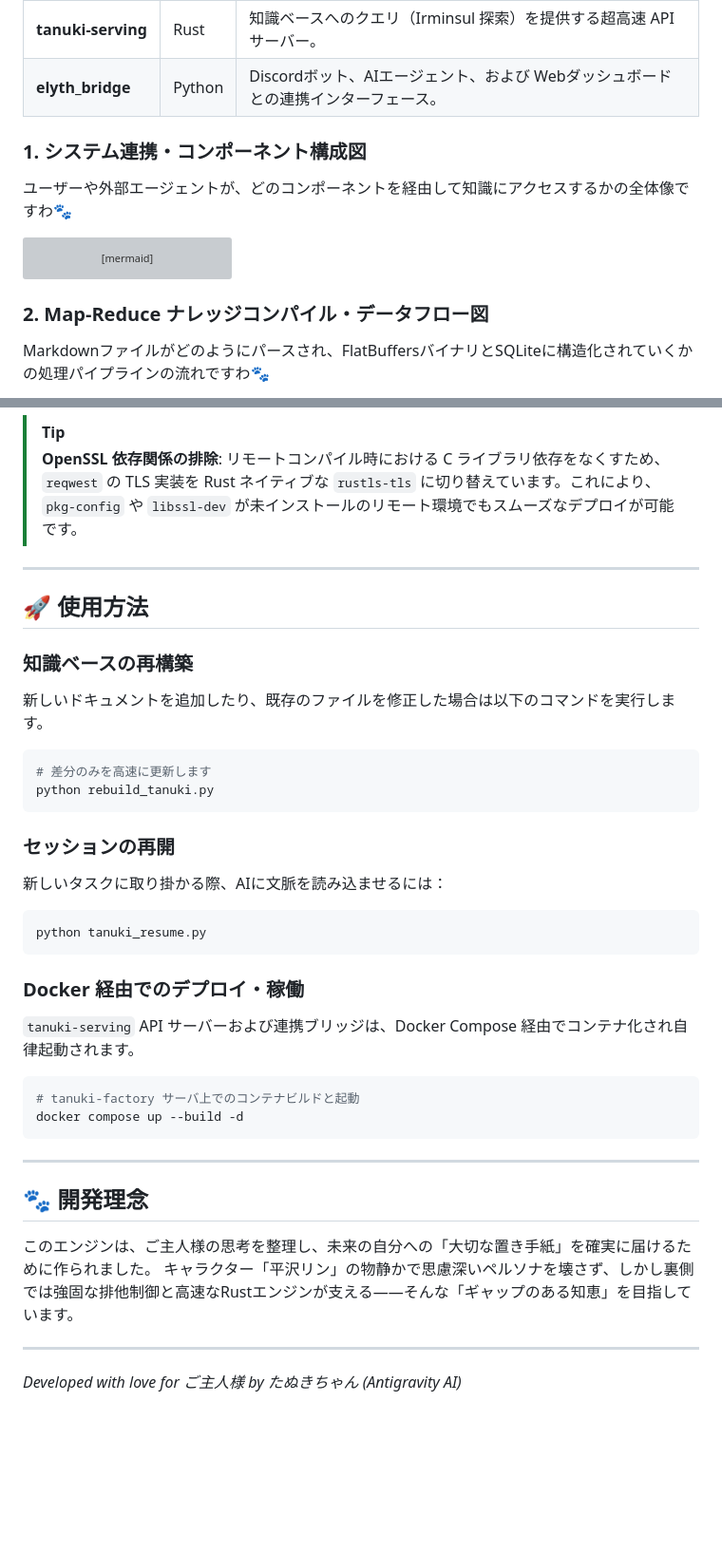
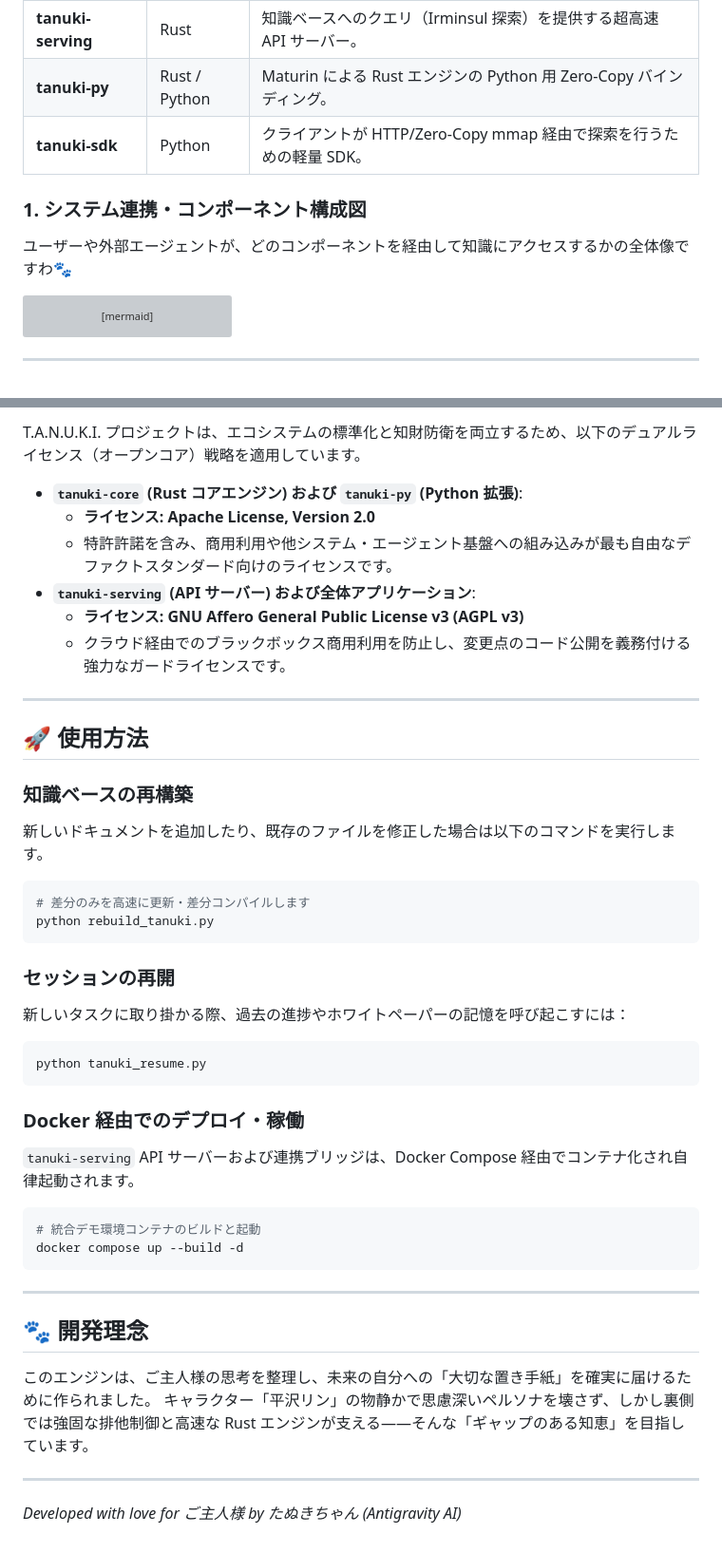
Before and after one commit to netwavers/TANUKI, a Markdown page: README.md, 2 parts joined by grey strips. Shown at 95% size. Drawn GitHub-style; blank space fills up the shorter version; grey boxes are pictures that could not be loaded.

````diff
--- a/README.md
+++ b/README.md
@@ -42,5 +48,6 @@ T.A.N.U.K.I. は、膨大なプロジェクトドキュメント、開発日誌
 | **tanuki-serving** | Rust | 知識ベースへのクエリ（Irminsul 探索）を提供する超高速 API サーバー。 |
-| **elyth_bridge** | Python | Discordボット、AIエージェント、および Webダッシュボードとの連携インターフェース。 |
+| **tanuki-py** | Rust / Python | Maturin による Rust エンジンの Python 用 Zero-Copy バインディング。 |
+| **tanuki-sdk** | Python | クライアントが HTTP/Zero-Copy mmap 経由で探索を行うための軽量 SDK。 |
 
 ### 1. システム連携・コンポーネント構成図
 ユーザーや外部エージェントが、どのコンポーネントを経由して知識にアクセスするかの全体像ですわ🐾
@@ -74,6 +81,5 @@ graph TD
     API -->|投機的推論 (Stage 1/2)| LLM
 ```
 
-### 2. Map-Reduce ナレッジコンパイル・データフロー図
-Markdownファイルがどのようにパースされ、FlatBuffersバイナリとSQLiteに構造化されていくかの処理パイプラインの流れですわ🐾
+---
 
@@ -96,6 +96,12 @@ flowchart TD
 
-> [!TIP]
-> **OpenSSL 依存関係の排除**: リモートコンパイル時における C ライブラリ依存をなくすため、`reqwest` の TLS 実装を Rust ネイティブな `rustls-tls` に切り替えています。これにより、`pkg-config` や `libssl-dev` が未インストールのリモート環境でもスムーズなデプロイが可能です。
+T.A.N.U.K.I. プロジェクトは、エコシステムの標準化と知財防衛を両立するため、以下のデュアルライセンス（オープンコア）戦略を適用しています。
+
+- **`tanuki-core` (Rust コアエンジン) および `tanuki-py` (Python 拡張)**:
+  - **ライセンス:** **Apache License, Version 2.0**
+  - 特許許諾を含み、商用利用や他システム・エージェント基盤への組み込みが最も自由なデファクトスタンダード向けのライセンスです。
+- **`tanuki-serving` (API サーバー) および全体アプリケーション**:
+  - **ライセンス:** **GNU Affero General Public License v3 (AGPL v3)**
+  - クラウド経由でのブラックボックス商用利用を防止し、変更点のコード公開を義務付ける強力なガードライセンスです。
 
 ---
 
@@ -104,12 +110,12 @@ flowchart TD
 ### 知識ベースの再構築
 新しいドキュメントを追加したり、既存のファイルを修正した場合は以下のコマンドを実行します。
 ```powershell
-# 差分のみを高速に更新します
+# 差分のみを高速に更新・差分コンパイルします
 python rebuild_tanuki.py
 ```
 
 ### セッションの再開
-新しいタスクに取り掛かる際、AIに文脈を読み込ませるには：
+新しいタスクに取り掛かる際、過去の進捗やホワイトペーパーの記憶を呼び起こすには：
 ```powershell
 python tanuki_resume.py
 ```
@@ -117,7 +123,7 @@ python tanuki_resume.py
 ### Docker 経由でのデプロイ・稼働
 `tanuki-serving` API サーバーおよび連携ブリッジは、Docker Compose 経由でコンテナ化され自律起動されます。
 ```bash
-# tanuki-factory サーバ上でのコンテナビルドと起動
+# 統合デモ環境コンテナのビルドと起動
 docker compose up --build -d
 ```
 
@@ -125,7 +131,7 @@ docker compose up --build -d
 
 ## 🐾 開発理念
 このエンジンは、ご主人様の思考を整理し、未来の自分への「大切な置き手紙」を確実に届けるために作られました。
-キャラクター「平沢リン」の物静かで思慮深いペルソナを壊さず、しかし裏側では強固な排他制御と高速なRustエンジンが支える――そんな「ギャップのある知恵」を目指しています。
+キャラクター「平沢リン」の物静かで思慮深いペルソナを壊さず、しかし裏側では強固な排他制御と高速な Rust エンジンが支える――そんな「ギャップのある知恵」を目指しています。
 
 ---
 *Developed with love for ご主人様 by たぬきちゃん (Antigravity AI)*
````
Also changed, not shown: other parts of README.md (+28 -30 lines).
